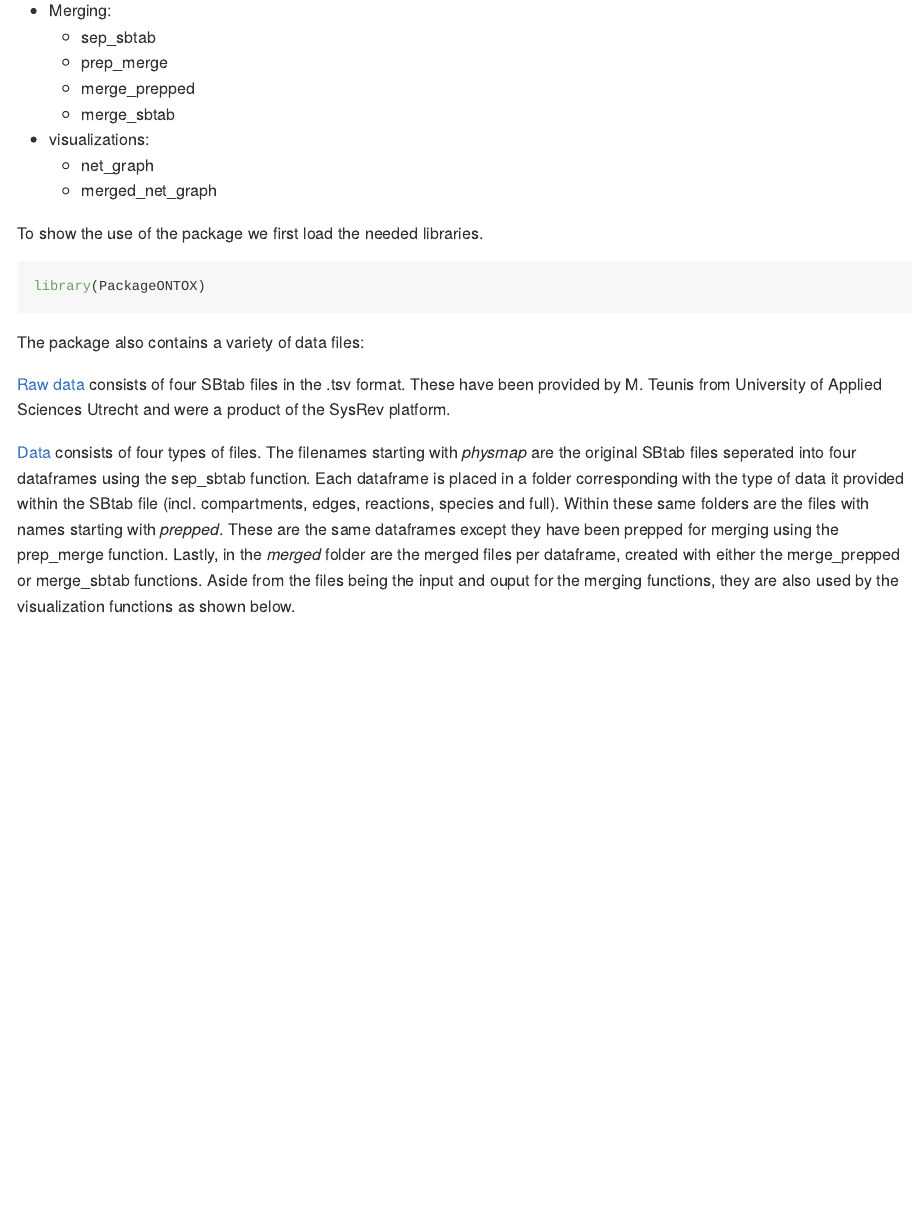
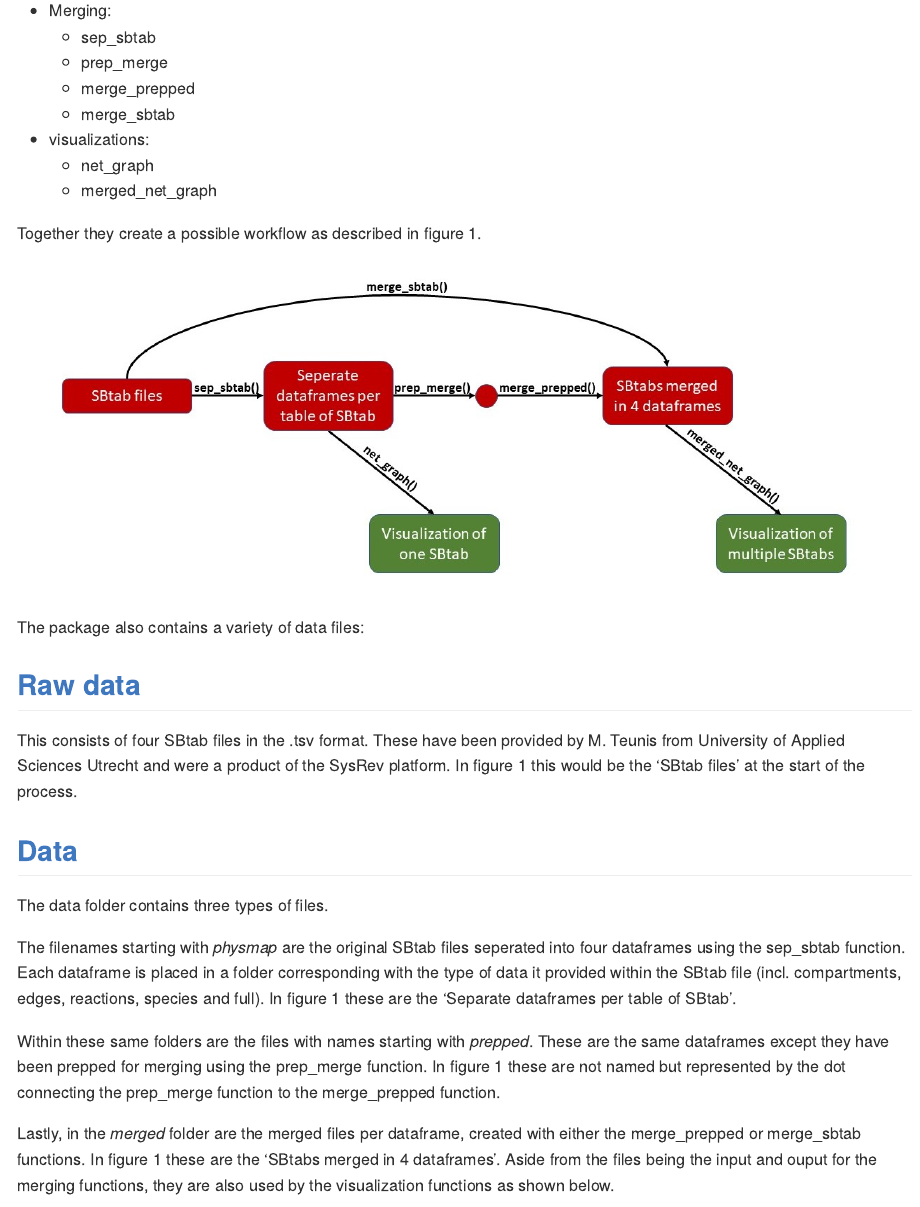
Before and after one commit to ProjecticumDataScience/sbtabr, an R Markdown document (README.Rmd): the page in a window 1100 px wide, from 580 px down. The pictures show the output file README.md that the author committed with the source, drawn offline in the style of GitHub.

Commit message:
Added workflow visual

````diff
--- a/README.Rmd
+++ b/README.Rmd
@@ -40,17 +40,25 @@ The package currently contains the following functions:
 <li>net_graph</li>
 <li>merged_net_graph</li></ul></ul>
 
-To show the use of the package we first load the needed libraries.
+Together they create a possible workflow as described in figure 1.
 
-```{r setup}
-library(PackageONTOX)
-```
+![Figure 1. The workflow and usage process of the seperate functions. Each function creates an output which can be used for another function.](images/workflow_visual.jpg)
 
 The package also contains a variety of data files:
 
-[Raw data](https://github.com/ProjecticumDataScience/PackageONTOX/data-raw) consists of four SBtab files in the .tsv format. These have been provided by M. Teunis from University of Applied Sciences Utrecht and were a product of the SysRev platform.
+## [Raw data](https://github.com/ProjecticumDataScience/PackageONTOX/data-raw)
 
-[Data](https://github.com/ProjecticumDataScience/PackageONTOX/data) consists of four types of files. The filenames starting with *physmap* are the original SBtab files seperated into four dataframes using the sep_sbtab function. Each dataframe is placed in a folder corresponding with the type of data it provided within the SBtab file (incl. compartments, edges, reactions, species and full). Within these same folders are the files with names starting with *prepped*. These are the same dataframes except they have been prepped for merging using the prep_merge function. Lastly, in the *merged* folder are the merged files per dataframe, created with either the merge_prepped or merge_sbtab functions. Aside from the files being the input and ouput for the merging functions, they are also used by the visualization functions as shown below.
+This consists of four SBtab files in the .tsv format. These have been provided by M. Teunis from University of Applied Sciences Utrecht and were a product of the SysRev platform. In figure 1 this would be the 'SBtab files' at the start of the process.
+
+## [Data](https://github.com/ProjecticumDataScience/PackageONTOX/data)
+
+The data folder contains three types of files.
+
+The filenames starting with *physmap* are the original SBtab files seperated into four dataframes using the sep_sbtab function. Each dataframe is placed in a folder corresponding with the type of data it provided within the SBtab file (incl. compartments, edges, reactions, species and full). In figure 1 these are the 'Separate dataframes per table of SBtab'.
+
+Within these same folders are the files with names starting with *prepped*. These are the same dataframes except they have been prepped for merging using the prep_merge function. In figure 1 these are not named but represented by the dot connecting the prep_merge function to the merge_prepped function.
+
+Lastly, in the *merged* folder are the merged files per dataframe, created with either the merge_prepped or merge_sbtab functions. In figure 1 these are the 'SBtabs merged in 4 dataframes'. Aside from the files being the input and ouput for the merging functions, they are also used by the visualization functions as shown below.
 
 ## sep_sbtab
 
````
Also changed, not shown: README.md.
